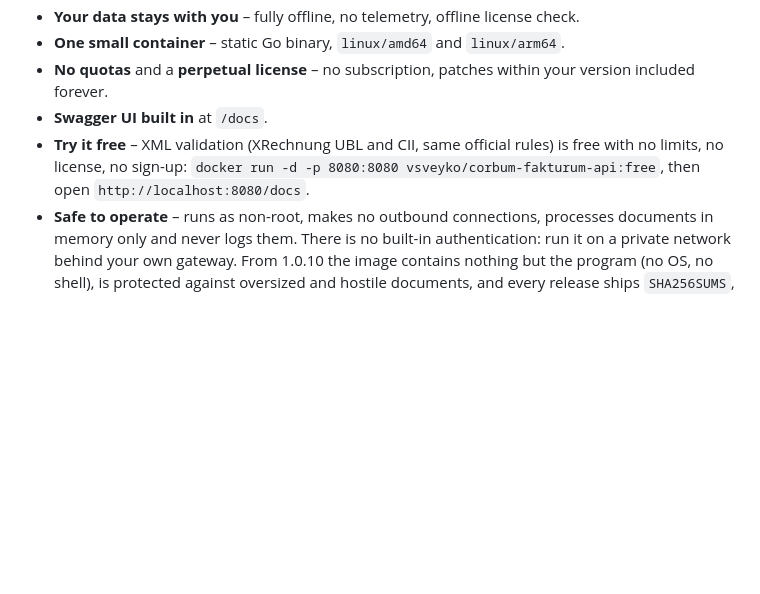
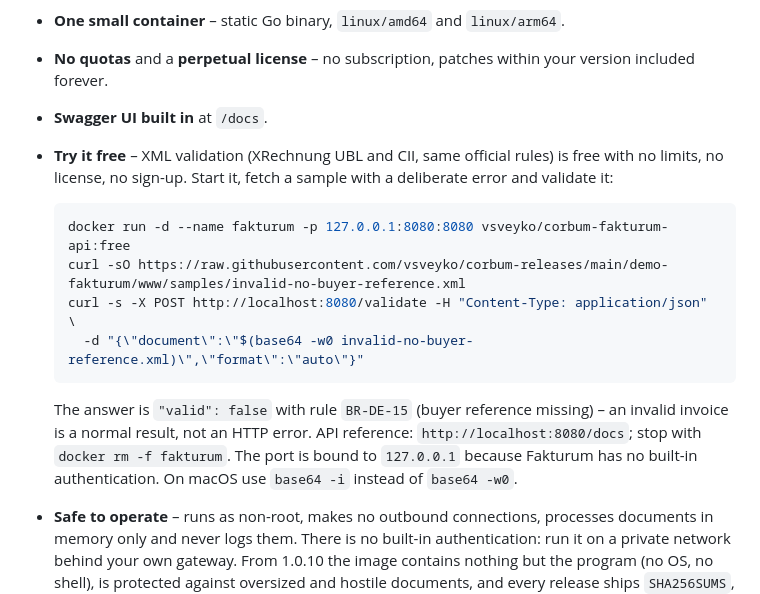
Before and after one commit to vsveyko/corbum-releases, a Markdown page: README.md, the part around one of its changes. Drawn GitHub-style; blank space fills up the shorter version.

````diff
--- a/README.md
+++ b/README.md
@@ -137,7 +173,16 @@ on your own servers – no cloud, no subscription, no per-document fees.
 - **One small container** – static Go binary, `linux/amd64` and `linux/arm64`.
 - **No quotas** and a **perpetual license** – no subscription, patches within your version included forever.
 - **Swagger UI built in** at `/docs`.
-- **Try it free** – XML validation (XRechnung UBL and CII, same official rules) is free with no limits, no license, no sign-up: `docker run -d -p 8080:8080 vsveyko/corbum-fakturum-api:free`, then open `http://localhost:8080/docs`.
+- **Try it free** – XML validation (XRechnung UBL and CII, same official rules) is free with no limits, no license, no sign-up. Start it, fetch a sample with a deliberate error and validate it:
+
+  ```bash
+  docker run -d --name fakturum -p 127.0.0.1:8080:8080 vsveyko/corbum-fakturum-api:free
+  curl -sO https://raw.githubusercontent.com/vsveyko/corbum-releases/main/demo-fakturum/www/samples/invalid-no-buyer-reference.xml
+  curl -s -X POST http://localhost:8080/validate -H "Content-Type: application/json" \
+    -d "{\"document\":\"$(base64 -w0 invalid-no-buyer-reference.xml)\",\"format\":\"auto\"}"
+  ```
+
+  The answer is `"valid": false` with rule `BR-DE-15` (buyer reference missing) – an invalid invoice is a normal result, not an HTTP error. API reference: `http://localhost:8080/docs`; stop with `docker rm -f fakturum`. The port is bound to `127.0.0.1` because Fakturum has no built-in authentication. On macOS use `base64 -i` instead of `base64 -w0`.
 - **Safe to operate** – runs as non-root, makes no outbound connections, processes documents in memory only and never logs them. There is no built-in authentication: run it on a private network behind your own gateway. From 1.0.10 the image contains nothing but the program (no OS, no shell), is protected against oversized and hostile documents, and every release ships `SHA256SUMS`, an SBOM and `RUNNING.md`. Report vulnerabilities privately – see `SECURITY.md` in this repository.
 - **Try it locally** – the `demo-fakturum` folder holds a small demo page that runs next to your own container (validate, convert, generate, batch, with copyable curl/Python/Node.js code); `docker compose up -d` is all it takes.
 - **New in 1.0.14: from an ordinary PDF invoice to an XRechnung with your own AI assistant** – the demo provides the prompt; the AI reads the PDF, Fakturum generates the XRechnung and checks it against the official rules. The AI is instructed to report what the invoice doesn't show instead of inventing it; Fakturum's check and a look at the AI's report are still a must.
````
Also changed, not shown: other parts of README.md (+49 -13 lines).
